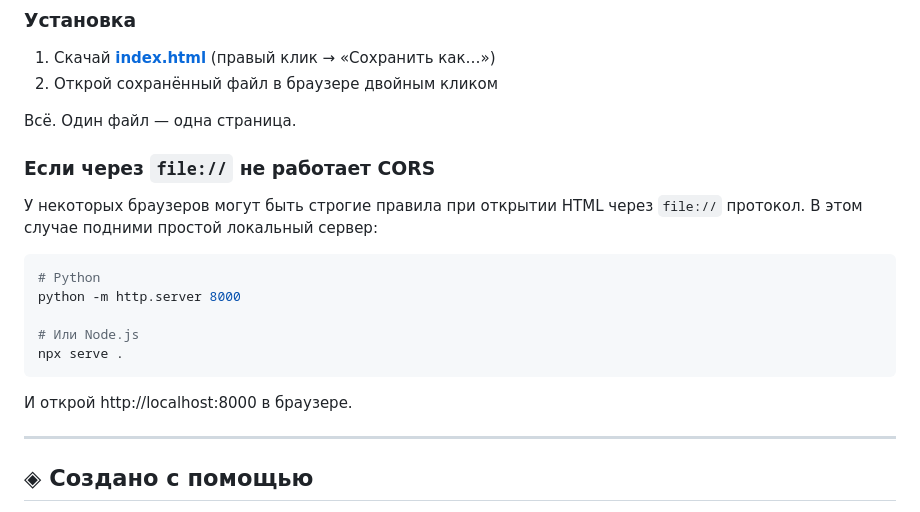
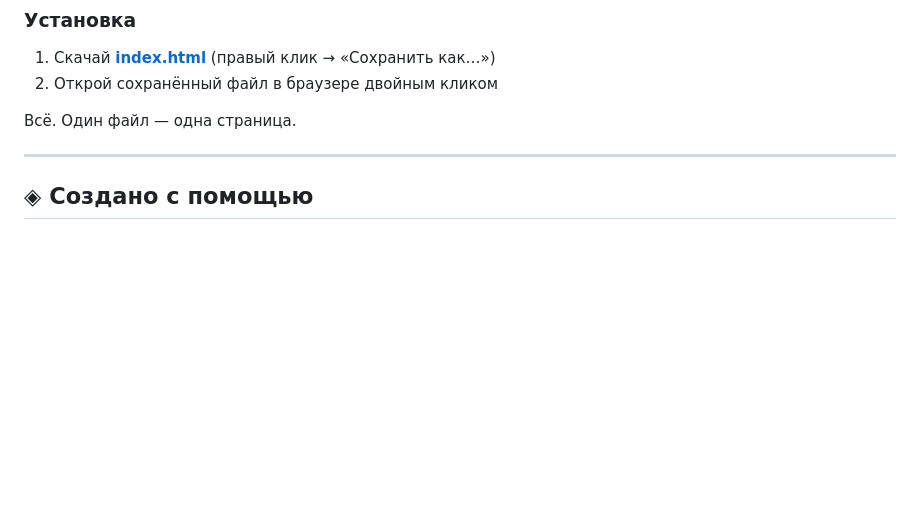
Before and after one commit to SkyNeko1/YaPanoRipper, a Markdown page: README.md, the part around the change. Rendered like a GitHub page; folded sections open; blank space fills up the shorter version.

````diff
--- a/README.md
+++ b/README.md
@@ -82,20 +82,6 @@
 
 Всё. Один файл — одна страница.
 
-### Если через `file://` не работает CORS
-
-У некоторых браузеров могут быть строгие правила при открытии HTML через `file://` протокол. В этом случае подними простой локальный сервер:
-
-```bash
-# Python
-python -m http.server 8000
-
-# Или Node.js
-npx serve .
-```
-
-И открой http://localhost:8000 в браузере.
-
 </details>
 
 ---
````
